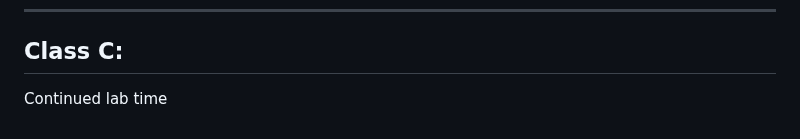
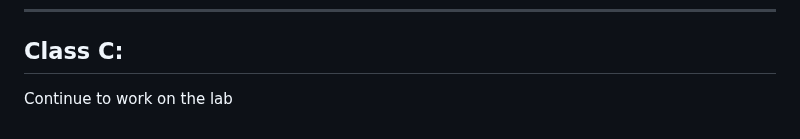
Before and after one commit to teacher-aj/HeschelCS, a Markdown page: topic_00_HTML/README.md, the part around the change. Drawn GitHub-style.

```diff
--- a/topic_00_HTML/README.md
+++ b/topic_00_HTML/README.md
@@ -128,4 +128,4 @@ The lectures/videos won’t cover everything for this lab. The main goal is to g
 ---
 
 ## Class C:
-Continued lab time
+Continue to work on the lab
```
